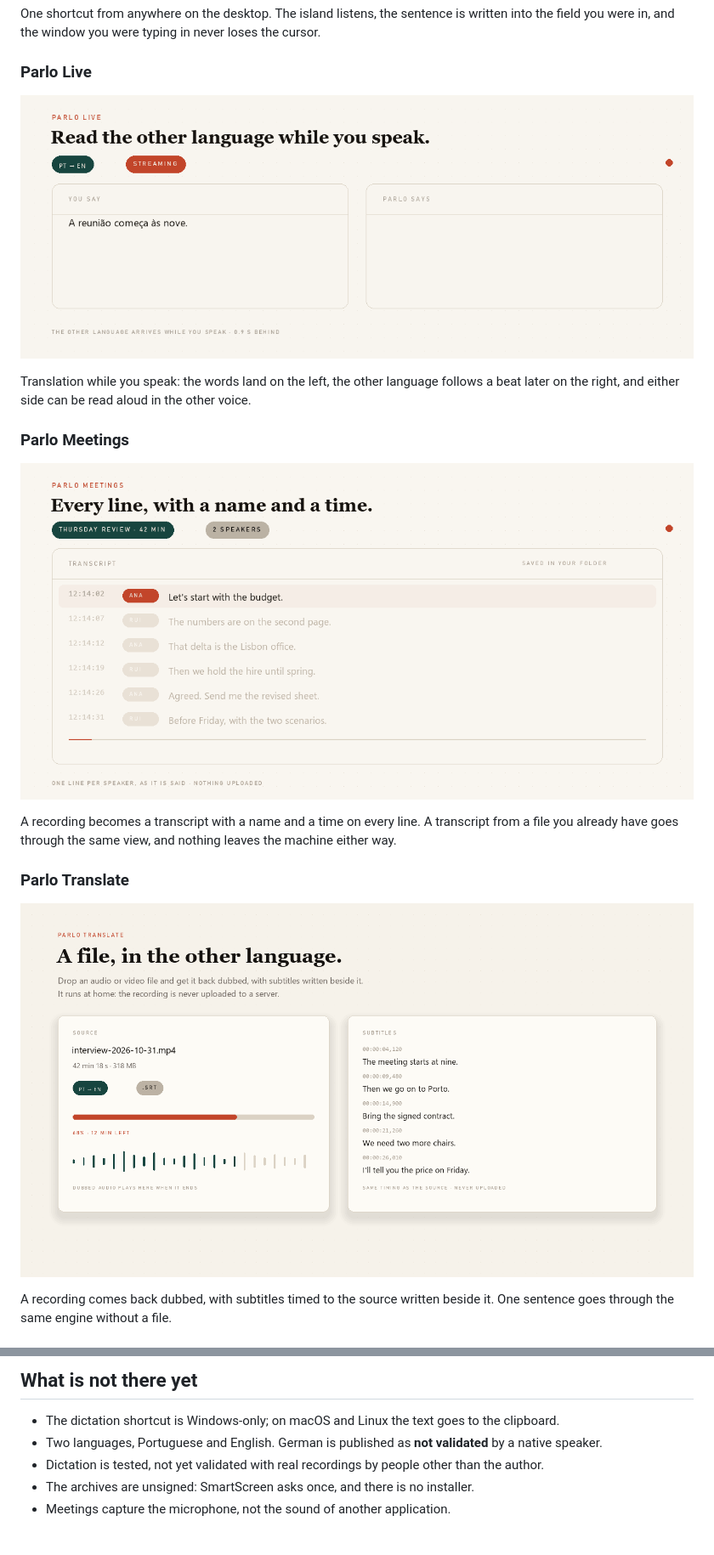
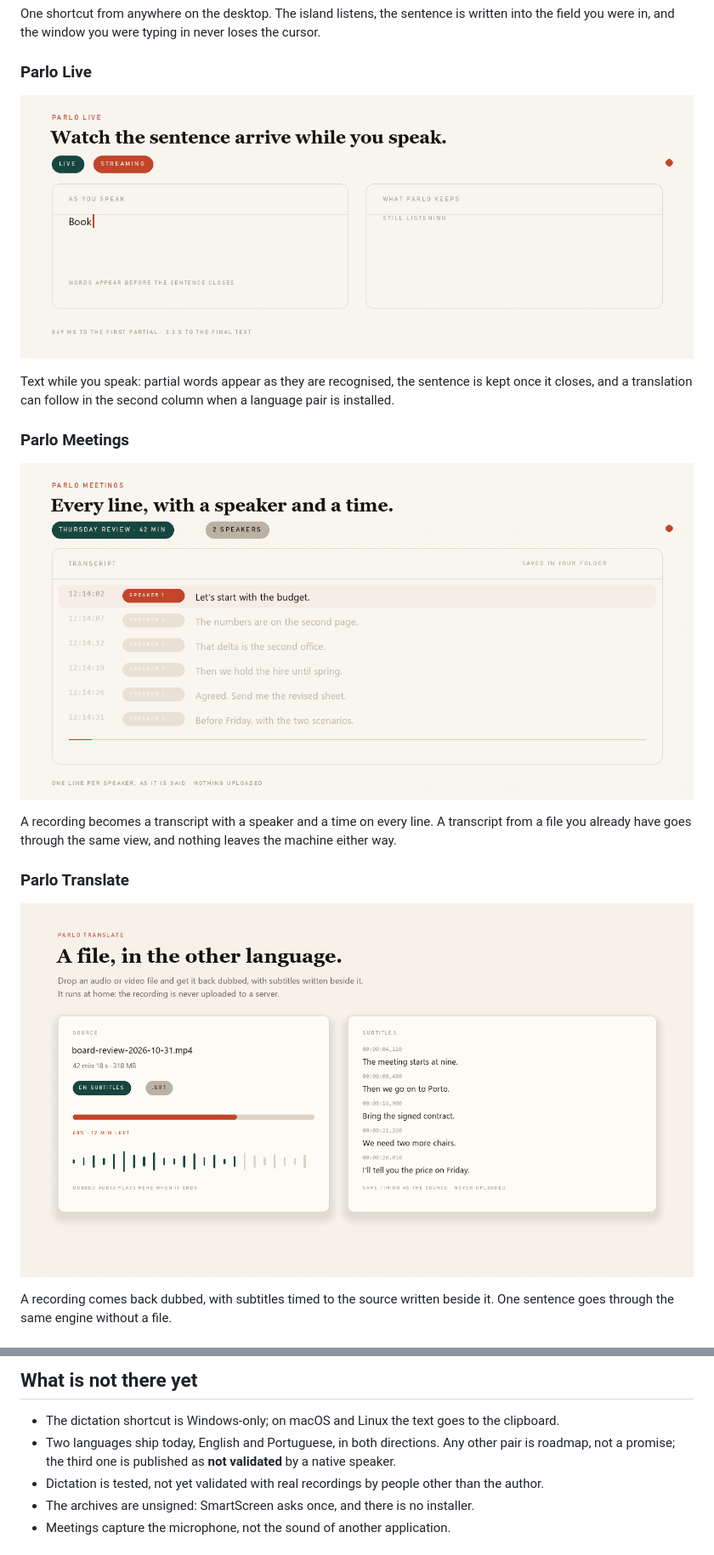
Before and after one commit to PedroNascimento09/Parlo, a Markdown page: README.md, 2 parts joined by grey strips. Shown at 85% size. Drawn GitHub-style; pictures changed too: assets/live.gif, assets/meetings.gif, assets/translate.png.

```diff
--- a/README.md
+++ b/README.md
@@ -41,6 +41,6 @@ One shortcut from anywhere on the desktop. The island listens, the sentence is w
 </p>
 
-Translation while you speak: the words land on the left, the other language follows a beat later on the right, and either side can be read aloud in the other voice.
+Text while you speak: partial words appear as they are recognised, the sentence is kept once it closes, and a translation can follow in the second column when a language pair is installed.
 
 ### Parlo Meetings
 
@@ -49,6 +49,6 @@ Translation while you speak: the words land on the left, the other language foll
 </p>
 
-A recording becomes a transcript with a name and a time on every line. A transcript from a file you already have goes through the same view, and nothing leaves the machine either way.
+A recording becomes a transcript with a speaker and a time on every line. A transcript from a file you already have goes through the same view, and nothing leaves the machine either way.
 
 ### Parlo Translate
 
@@ -152,7 +152,7 @@ Verify it yourself: [docs/PRIVACY.md](docs/PRIVACY.md).
 ## What is not there yet
 
 - The dictation shortcut is Windows-only; on macOS and Linux the text goes to the clipboard.
-- Two languages, Portuguese and English. German is published as **not validated** by a native speaker.
+- Two languages ship today, English and Portuguese, in both directions. Any other pair is roadmap, not a promise; the third one is published as **not validated** by a native speaker.
 - Dictation is tested, not yet validated with real recordings by people other than the author.
 - The archives are unsigned: SmartScreen asks once, and there is no installer.
 - Meetings capture the microphone, not the sound of another application.
```
Also changed, not shown: other parts of README.md (+3 -3 lines), 1 other file.
